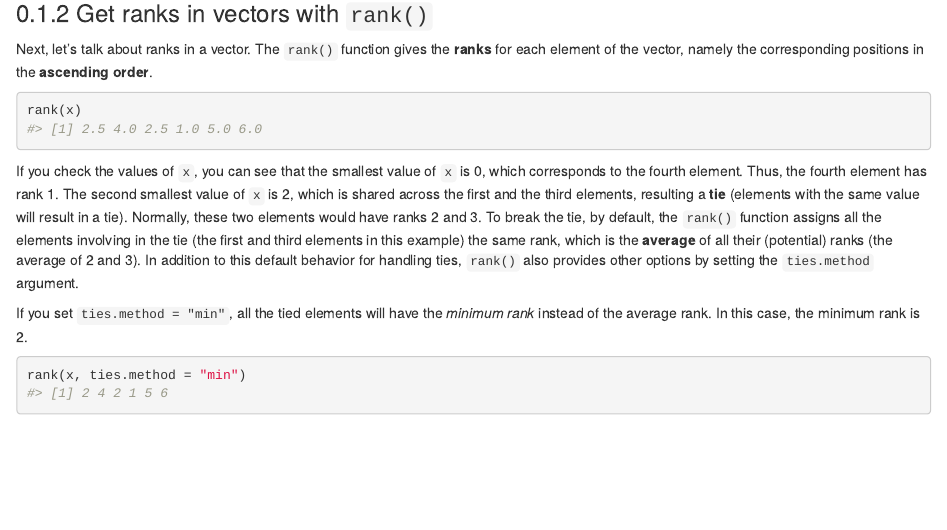
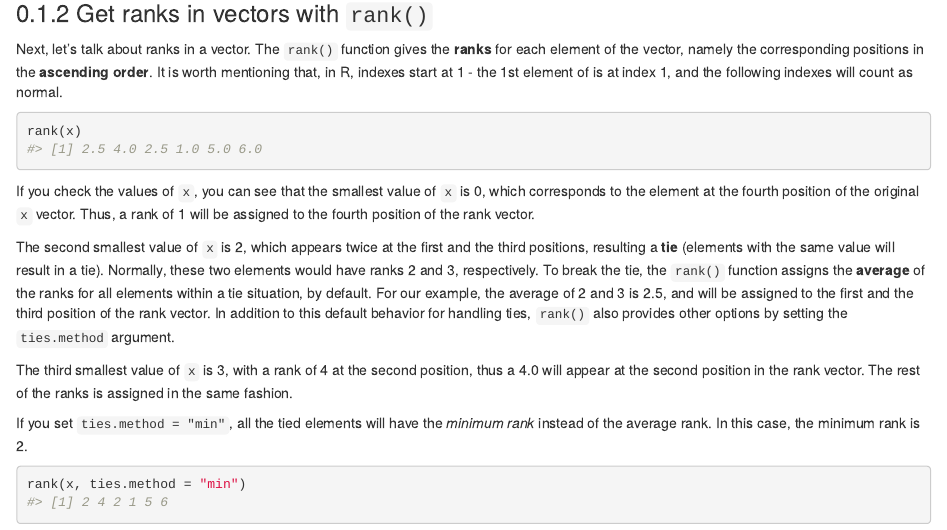
Before and after one commit to bestmitbbs/r02pro_source, an R Markdown document (02.07_Numeric_Vectors_Sort_Rank_Order.Rmd): the page in a window 1100 px wide, from 480 px down. Rendered offline with R 4.5, knitr and Pandoc, with nearby package versions; drawn as R Markdown's standard HTML page in place of the format the file asks for.

Commit message:
2.7 grammar edit

````diff
--- a/02.07_Numeric_Vectors_Sort_Rank_Order.Rmd
+++ b/02.07_Numeric_Vectors_Sort_Rank_Order.Rmd
@@ -26,13 +26,17 @@ sort(x, decreasing = TRUE)
 
 ### Get ranks in vectors with `rank()`
 
-Next, let's talk about ranks in a vector. The `rank()` function gives the **ranks** for each element of the vector, namely the corresponding positions in the **ascending order**.
+Next, let's talk about ranks in a vector. The `rank()` function gives the **ranks** for each element of the vector, namely the corresponding positions in the **ascending order**. It is worth mentioning that, in R, indexes start at 1 - the 1st element of is at index 1, and the following indexes will count as normal.
 
 ```{r results = TRUE}
 rank(x)
 ```
 
-If you check the values of `x`, you can see that the smallest value of `x` is 0, which corresponds to the fourth element. Thus, the fourth element has rank 1. The second smallest value of `x` is 2, which is shared across the first and the third elements, resulting a **tie** (elements with the same value will result in a tie). Normally, these two elements would have ranks 2 and 3. To break the tie, by default, the `rank()` function assigns all the elements involving in the tie (the first and third elements in this example) the same rank, which is the **average** of all their (potential) ranks (the average of 2 and 3). In addition to this default behavior for handling ties, `rank()` also provides other options by setting the `ties.method` argument.
+If you check the values of `x`, you can see that the smallest value of `x` is 0, which corresponds to the  element at the fourth position of the original `x` vector. Thus, a rank of 1 will be assigned to the fourth position of the rank vector.
+
+The second smallest value of `x` is 2, which appears twice at the first and the third positions, resulting a **tie** (elements with the same value will result in a tie). Normally, these two elements would have ranks 2 and 3, respectively. To break the tie, the `rank()` function assigns the **average** of the ranks for all elements within a tie situation, by default. For our example, the average of 2 and 3 is 2.5, and will be assigned to the first and the third position of the rank vector. In addition to this default behavior for handling ties, `rank()` also provides other options by setting the `ties.method` argument.
+
+The third smallest value of `x` is 3, with a rank of 4 at the second position, thus a 4.0 will appear at the second position in the rank vector. The rest of the ranks is assigned in the same fashion.
 
 If you set `ties.method = "min"`, all the tied elements will have the *minimum rank* instead of the average rank. In this case, the minimum rank is 2.
 
````
Also changed, not shown: 02.07_Numeric_Vectors_Sort_Rank_Order.Rmd (3 more changed lines).
